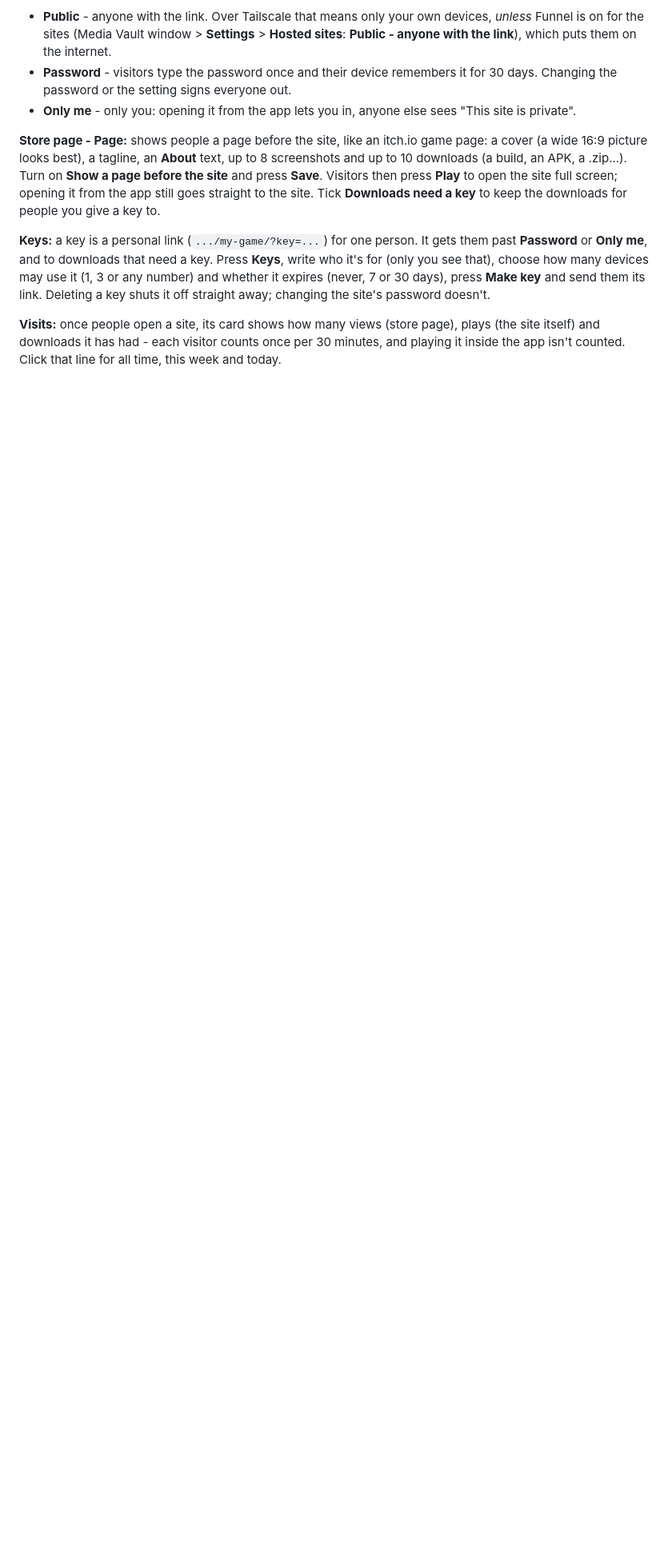
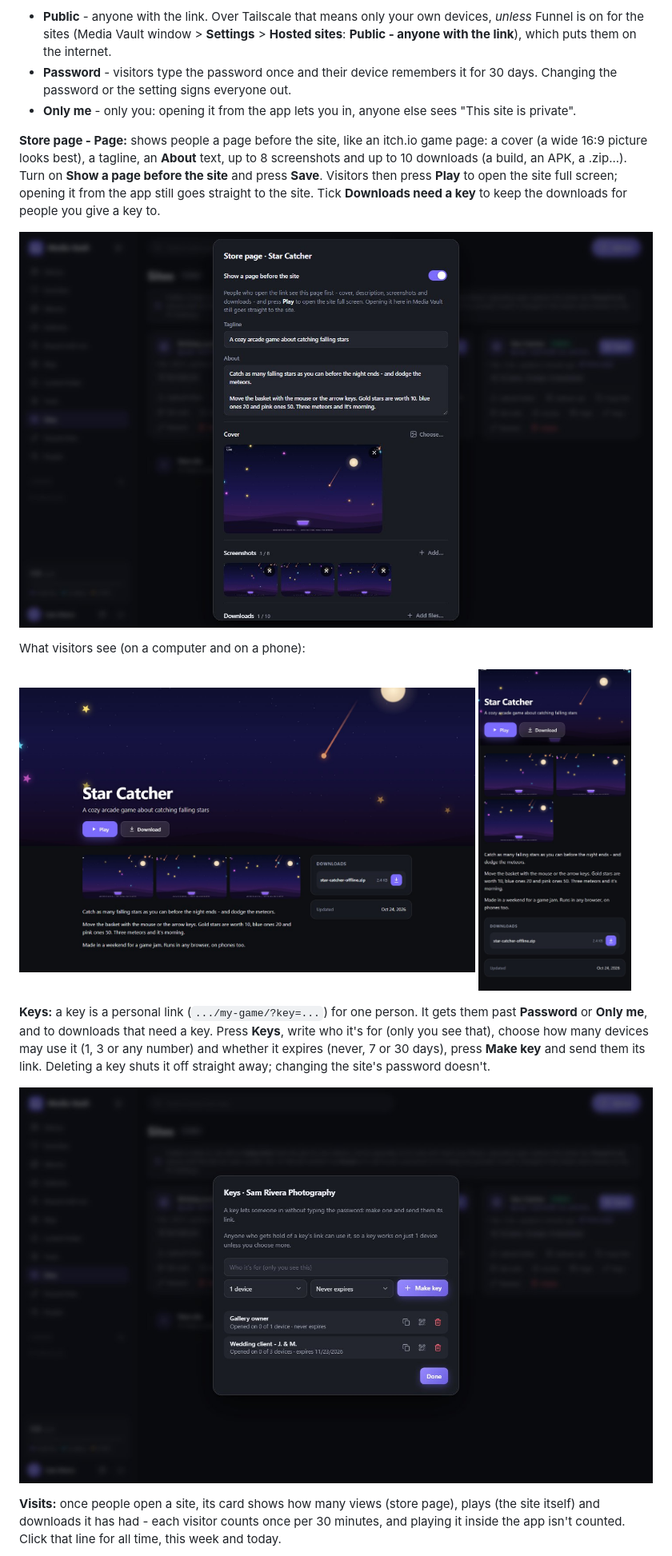
Before and after one commit to boyy0007/media-vault, a Markdown page: docs/SETUP-GUIDE.md, the part around the change printed below. Shown: that part at 80% size. Drawn GitHub-style; pictures changed too: docs/images/site-keys.jpg (added), docs/images/site-page-editor.jpg (added), docs/images/site-store-page-phone.jpg (added); blank space fills up the shorter version.

```diff
--- a/docs/SETUP-GUIDE.md
+++ b/docs/SETUP-GUIDE.md
@@ -320,11 +322,22 @@ Turn on **Show a page before the site** and press **Save**. Visitors then press
 screen; opening it from the app still goes straight to the site. Tick **Downloads need a key** to keep the downloads
 for people you give a key to.
 
+![Editing a store page](images/site-page-editor.jpg)
+
+What visitors see (on a computer and on a phone):
+
+<p>
+  <img src="images/site-store-page.jpg" alt="A store page on a computer" width="72%">
+  <img src="images/site-store-page-phone.jpg" alt="The same store page on a phone" width="24%">
+</p>
+
 **Keys:** a key is a personal link (`.../my-game/?key=...`) for one person. It gets them past **Password** or
 **Only me**, and to downloads that need a key. Press **Keys**, write who it's for (only you see that), choose how many
 devices may use it (1, 3 or any number) and whether it expires (never, 7 or 30 days), press **Make key** and send them
 its link. Deleting a key shuts it off straight away; changing the site's password doesn't.
 
+![Keys for a password-protected site](images/site-keys.jpg)
+
 **Visits:** once people open a site, its card shows how many views (store page), plays (the site itself) and downloads
 it has had - each visitor counts once per 30 minutes, and playing it inside the app isn't counted. Click that line
 for all time, this week and today.
```
Also changed, not shown: other parts of docs/SETUP-GUIDE.md (+4 -0 lines), README.md (+11 -0 lines), docs/images/app-sites.jpg (added), docs/images/site-visits.jpg (added).
